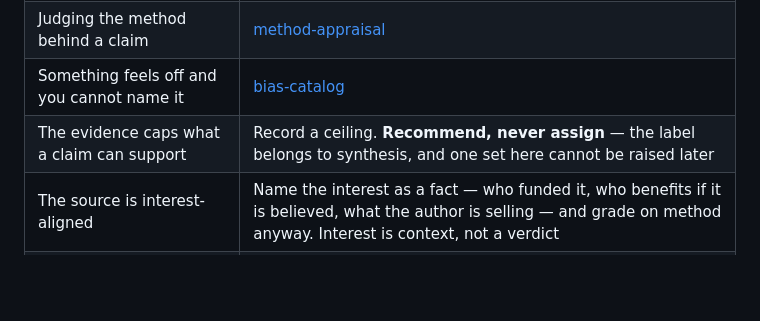
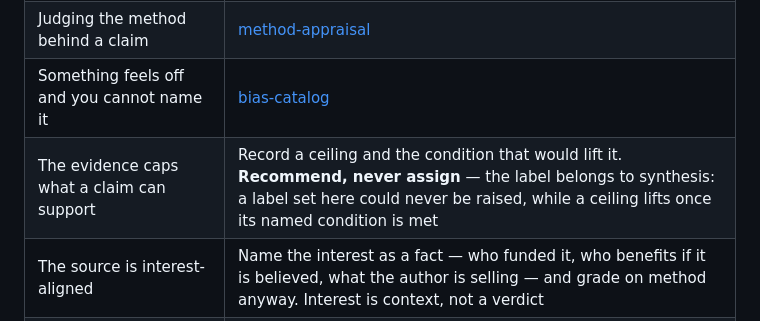
Before and after one commit to simota/research-skills, a Markdown page: skills/research-appraise/SKILL.md, the part around the change. Drawn GitHub-style; blank space fills up the shorter version.

Commit message:
Appraise states the same conditional ceiling-lifting rule synthesis follows
Co-Authored-By: Claude Opus 5.5 <noreply@anthropic.com>
Claude-Session: https://claude.ai/code/session_01PvUFw5EZ2kGgmXd8ajWnxW

```diff
--- a/skills/research-appraise/SKILL.md
+++ b/skills/research-appraise/SKILL.md
@@ -49,7 +49,7 @@ Phases: `VERIFY → INTERROGATE → SITUATE → GRADE → VERDICT`.
 | Working through a source | [appraisal-checklist](reference/appraisal-checklist.md) |
 | Judging the method behind a claim | [method-appraisal](reference/method-appraisal.md) |
 | Something feels off and you cannot name it | [bias-catalog](reference/bias-catalog.md) |
-| The evidence caps what a claim can support | Record a ceiling. **Recommend, never assign** — the label belongs to synthesis, and one set here cannot be raised later |
+| The evidence caps what a claim can support | Record a ceiling and the condition that would lift it. **Recommend, never assign** — the label belongs to synthesis: a label set here could never be raised, while a ceiling lifts once its named condition is met |
 | The source is interest-aligned | Name the interest as a fact — who funded it, who benefits if it is believed, what the author is selling — and grade on method anyway. Interest is context, not a verdict |
 | A gap in the corpus becomes obvious, or a `Q` cannot reach its bar | Emit `next_action: LOOP_BACK`, `trigger.kind: BELOW_BAR`, with the `Q` targets and what would meet the bar (`_research/HANDOFF.md`). Finding more sources is a different phase |
 | Grading a source against a claim | Reach and tier are separate axes: a `P1` nobody opened is `one-hop`, and grading it as if it were read is how an unopened record becomes the ledger's foundation |
```
